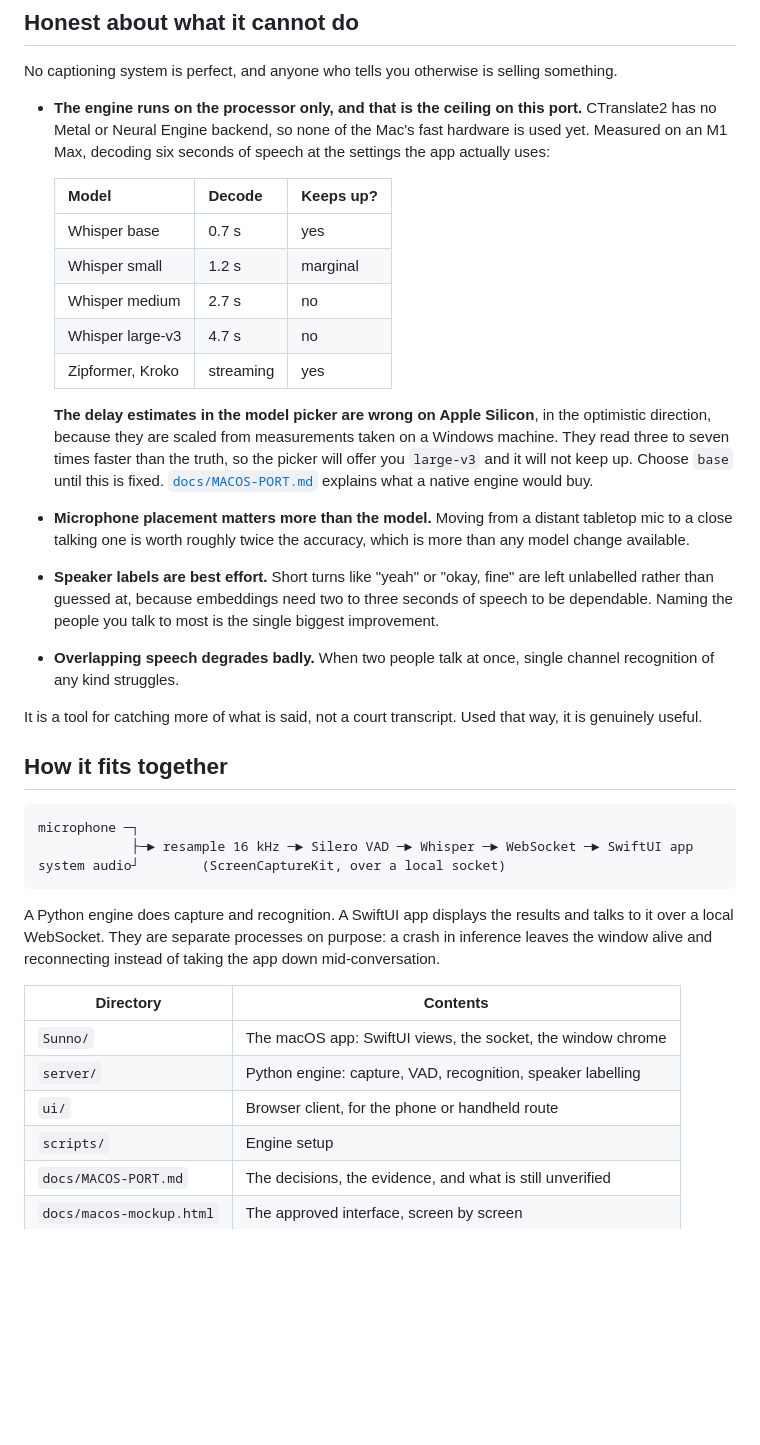
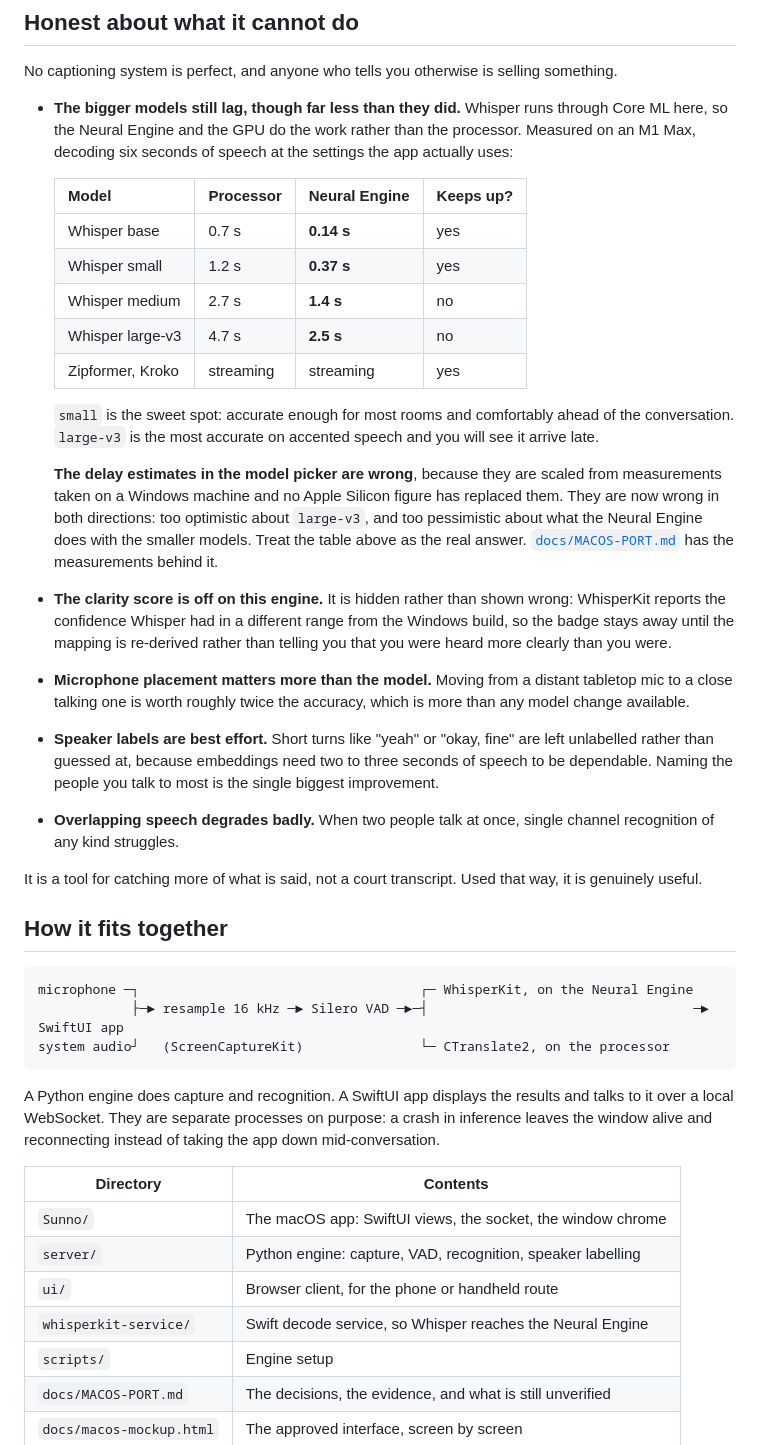
Before and after one commit to desigrit/sunno-macos, a Markdown page: README.md, the part around the change. Drawn GitHub-style; blank space fills up the shorter version.

Commit message:
Bring the README up to date with the engine that actually runs
It still said the engine ran on the processor only and that this was the ceiling on the port,
which stopped being true when WhisperKit landed. Anybody reading the repository would have been
told the opposite of what the app does.

The latency table now carries both columns, because the comparison is the useful thing and the
processor path is still the fallback. `small` is called out as the sweet spot: at 0.37 s it is
comfortably ahead of a conversation, where on the processor it was over budget.

The picker's estimates are still described as wrong, because they are, but now in both
directions rather than one: too optimistic about large-v3 and too pessimistic about what the
Neural Engine does with the smaller models.

Also says plainly that the clarity badge is hidden on this engine rather than wrong, which is a
thing somebody coming from the Windows build would otherwise notice and wonder about.

Co-authored-by: Copilot App <223556219+Copilot@users.noreply.github.com>

````diff
--- a/README.md
+++ b/README.md
@@ -126,23 +126,31 @@ Two things are worth knowing, because both surprised me:
 
 No captioning system is perfect, and anyone who tells you otherwise is selling something.
 
-- **The engine runs on the processor only, and that is the ceiling on this port.** CTranslate2
-  has no Metal or Neural Engine backend, so none of the Mac's fast hardware is used yet.
-  Measured on an M1 Max, decoding six seconds of speech at the settings the app actually uses:
+- **The bigger models still lag, though far less than they did.** Whisper runs through Core ML
+  here, so the Neural Engine and the GPU do the work rather than the processor. Measured on an
+  M1 Max, decoding six seconds of speech at the settings the app actually uses:
 
-  | Model | Decode | Keeps up? |
-  |---|---|---|
-  | Whisper base | 0.7 s | yes |
-  | Whisper small | 1.2 s | marginal |
-  | Whisper medium | 2.7 s | no |
-  | Whisper large-v3 | 4.7 s | no |
-  | Zipformer, Kroko | streaming | yes |
+  | Model | Processor | Neural Engine | Keeps up? |
+  |---|---|---|---|
+  | Whisper base | 0.7 s | **0.14 s** | yes |
+  | Whisper small | 1.2 s | **0.37 s** | yes |
+  | Whisper medium | 2.7 s | **1.4 s** | no |
+  | Whisper large-v3 | 4.7 s | **2.5 s** | no |
+  | Zipformer, Kroko | streaming | streaming | yes |
 
-  **The delay estimates in the model picker are wrong on Apple Silicon**, in the optimistic
-  direction, because they are scaled from measurements taken on a Windows machine. They read
-  three to seven times faster than the truth, so the picker will offer you `large-v3` and it will
-  not keep up. Choose `base` until this is fixed.
-  [`docs/MACOS-PORT.md`](docs/MACOS-PORT.md) explains what a native engine would buy.
+  `small` is the sweet spot: accurate enough for most rooms and comfortably ahead of the
+  conversation. `large-v3` is the most accurate on accented speech and you will see it arrive
+  late.
+
+  **The delay estimates in the model picker are wrong**, because they are scaled from
+  measurements taken on a Windows machine and no Apple Silicon figure has replaced them. They
+  are now wrong in both directions: too optimistic about `large-v3`, and too pessimistic about
+  what the Neural Engine does with the smaller models. Treat the table above as the real answer.
+  [`docs/MACOS-PORT.md`](docs/MACOS-PORT.md) has the measurements behind it.
+- **The clarity score is off on this engine.** It is hidden rather than shown wrong: WhisperKit
+  reports the confidence Whisper had in a different range from the Windows build, so the badge
+  stays away until the mapping is re-derived rather than telling you that you were heard more
+  clearly than you were.
 - **Microphone placement matters more than the model.** Moving from a distant tabletop mic to a
   close talking one is worth roughly twice the accuracy, which is more than any model change
   available.
@@ -158,9 +166,9 @@ genuinely useful.
 ## How it fits together
 
 ```
-microphone ─┐
-            ├─► resample 16 kHz ─► Silero VAD ─► Whisper ─► WebSocket ─► SwiftUI app
-system audio┘        (ScreenCaptureKit, over a local socket)
+microphone ─┐                                    ┌─ WhisperKit, on the Neural Engine
+            ├─► resample 16 kHz ─► Silero VAD ─►─┤                                  ─► SwiftUI app
+system audio┘   (ScreenCaptureKit)               └─ CTranslate2, on the processor
 ```
 
 A Python engine does capture and recognition. A SwiftUI app displays the results and talks to it
@@ -172,6 +180,7 @@ window alive and reconnecting instead of taking the app down mid-conversation.
 | `Sunno/` | The macOS app: SwiftUI views, the socket, the window chrome |
 | `server/` | Python engine: capture, VAD, recognition, speaker labelling |
 | `ui/` | Browser client, for the phone or handheld route |
+| `whisperkit-service/` | Swift decode service, so Whisper reaches the Neural Engine |
 | `scripts/` | Engine setup |
 | `docs/MACOS-PORT.md` | The decisions, the evidence, and what is still unverified |
 | `docs/macos-mockup.html` | The approved interface, screen by screen |
````
